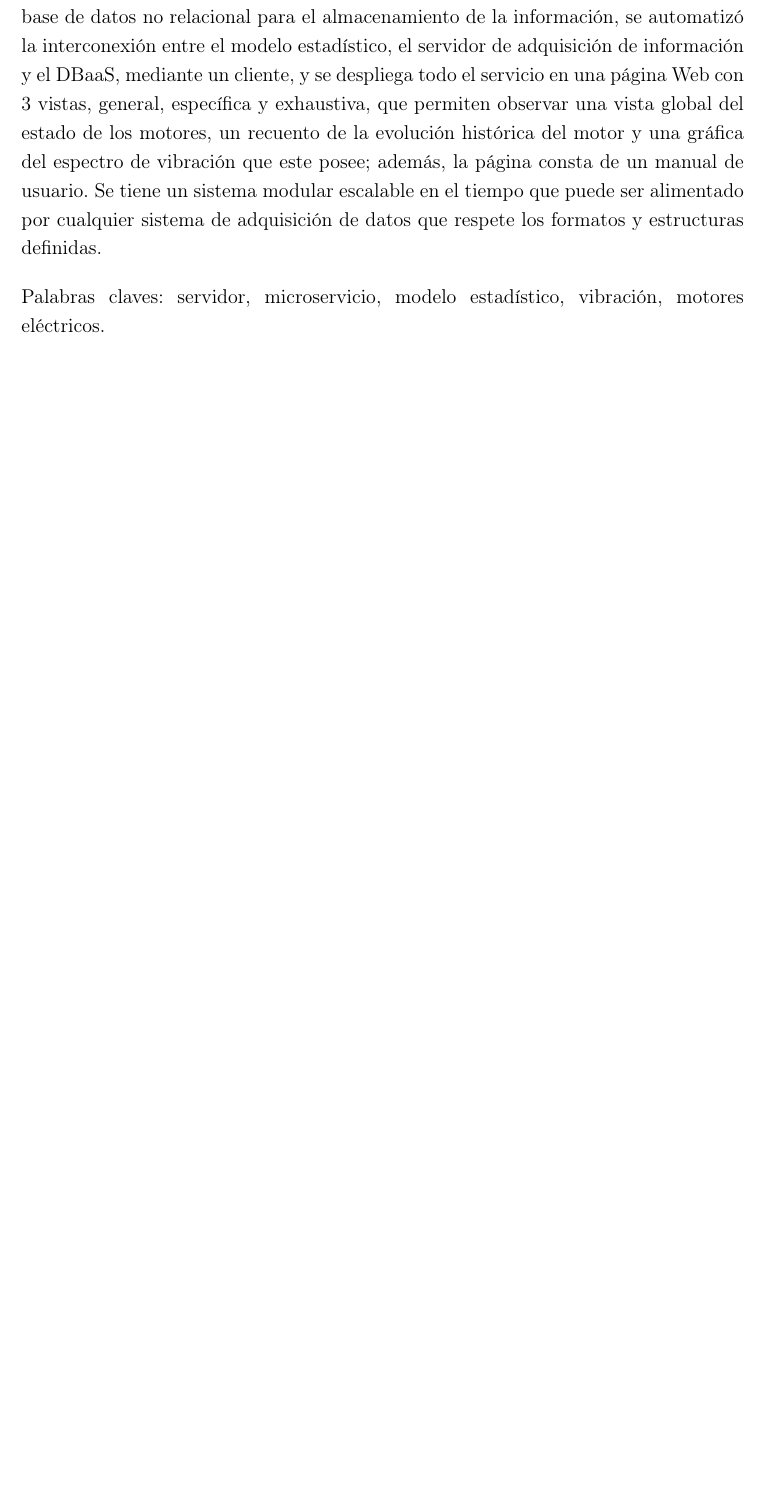
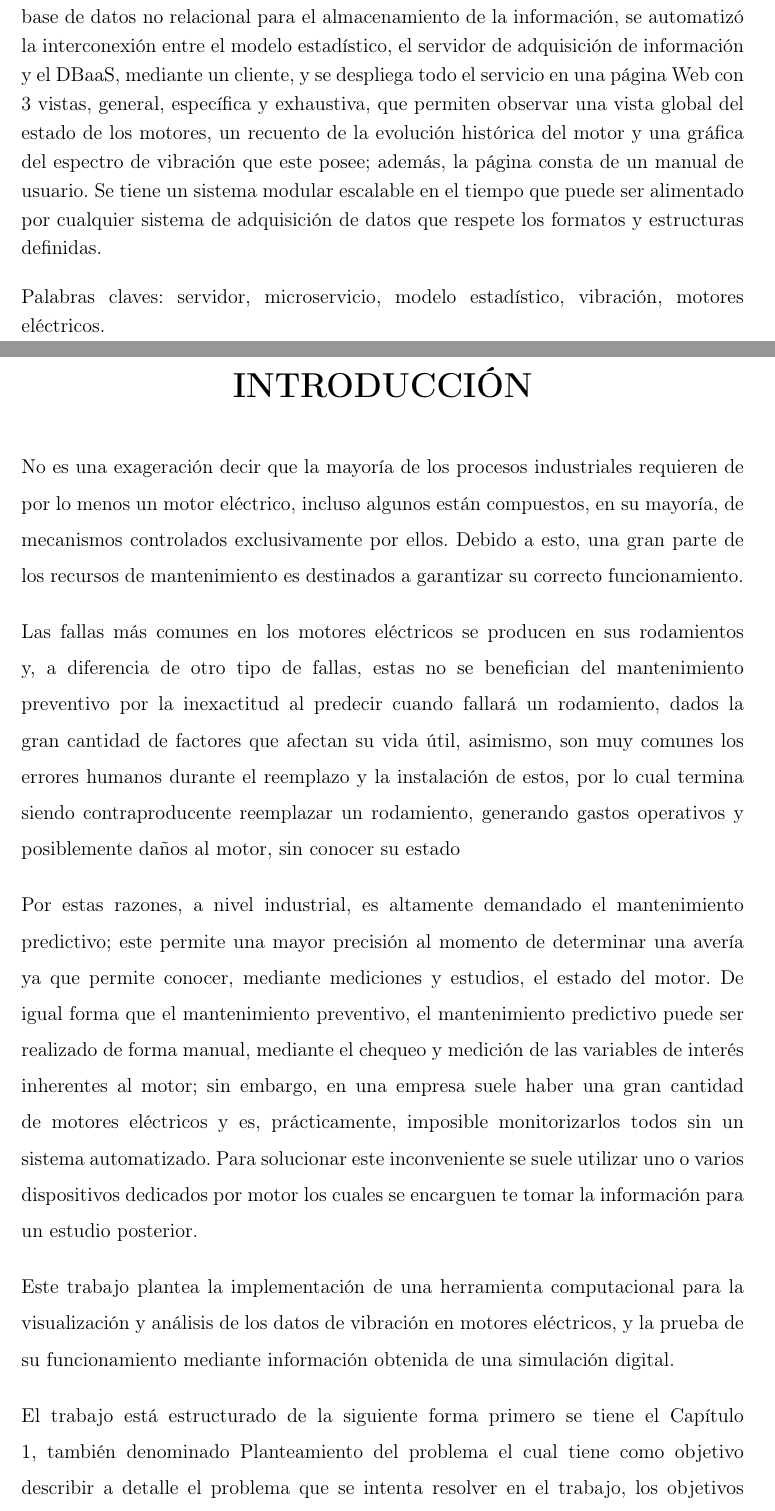
Before and after one commit to gerardocf9/tesis-latex, a LaTeX thesis (tesis.tex, which reads src/introduccion.tex): part of page 13 of 104 before the commit and two parts of pages 13 and 14 of 106 after it, the two joined at a grey line, cut so that both start at the same text, the shorter picture padded with empty space. The pictures show the PDF file tesis.pdf that the author committed with the source.

Commit message:
Agregada introduccion

```diff
--- /dev/null
+++ b/src/introduccion.tex
@@ -0,0 +1,39 @@
+\thispagestyle{empty}
+\addcontentsline{toc}{section}{INTRODUCCIÓN}
+\section*{INTRODUCCIÓN}
+
+No es una exageración decir que la mayoría de los procesos industriales
+requieren de por lo menos un motor eléctrico, incluso algunos están compuestos, en su
+mayoría, de mecanismos controlados exclusivamente por ellos. Debido a esto,
+una gran parte de los recursos de mantenimiento es destinados a garantizar
+su correcto funcionamiento.
+
+Las fallas más comunes en los motores eléctricos se producen en sus rodamientos
+y, a diferencia de otro tipo de fallas, estas no se benefician
+del mantenimiento preventivo por la inexactitud al predecir cuando
+fallará un rodamiento, dados la gran cantidad de factores que afectan su vida útil,
+asimismo, son muy comunes los errores humanos durante el reemplazo y la instalación de
+estos, por lo
+cual termina siendo contraproducente reemplazar un rodamiento,
+generando gastos operativos y posiblemente daños al motor,
+sin conocer su estado
+
+Por estas razones, a nivel industrial, es altamente demandado el mantenimiento
+predictivo; este permite una mayor precisión al momento de determinar una avería
+ya que permite conocer, mediante mediciones y estudios, el estado del motor.
+De igual forma que el mantenimiento preventivo, el mantenimiento predictivo puede
+ser realizado de forma manual, mediante el chequeo y medición de las variables de
+interés inherentes al motor; sin embargo, en una empresa suele haber una gran cantidad
+de motores eléctricos y es, prácticamente, imposible monitorizarlos todos sin un sistema
+automatizado. Para solucionar este inconveniente se suele utilizar
+uno o varios dispositivos dedicados por motor los cuales se encarguen te tomar
+la información para un estudio posterior.
+
+Este trabajo plantea la implementación de una herramienta computacional para la
+visualización y análisis de los datos de vibración en motores eléctricos, y la
+prueba de su funcionamiento mediante información obtenida de una
+simulación digital.
+
+El trabajo está estructurado de la siguiente forma primero se tiene el Capítulo
+1, también denominado Planteamiento del problema el cual tiene como objetivo
+describir a detalle el problema que se intenta resolver en el trabajo, los
```
Also changed, not shown: src/anexos/manualUsoInstalacion.tex (+1 -0 lines), tesis.tex (+6 -5 lines), tesis.pdf, src/introduccion.tex (18 more changed lines).
